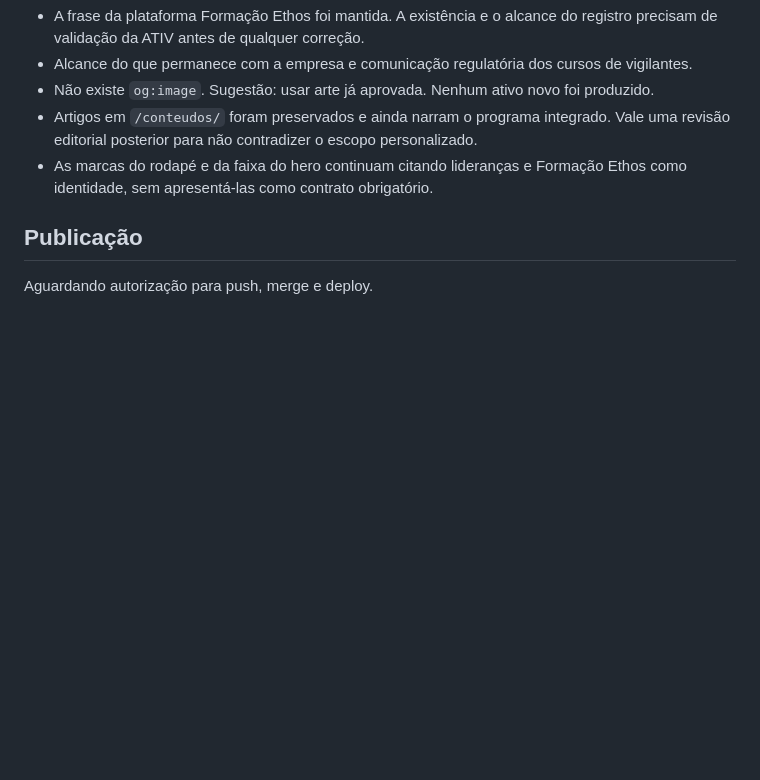
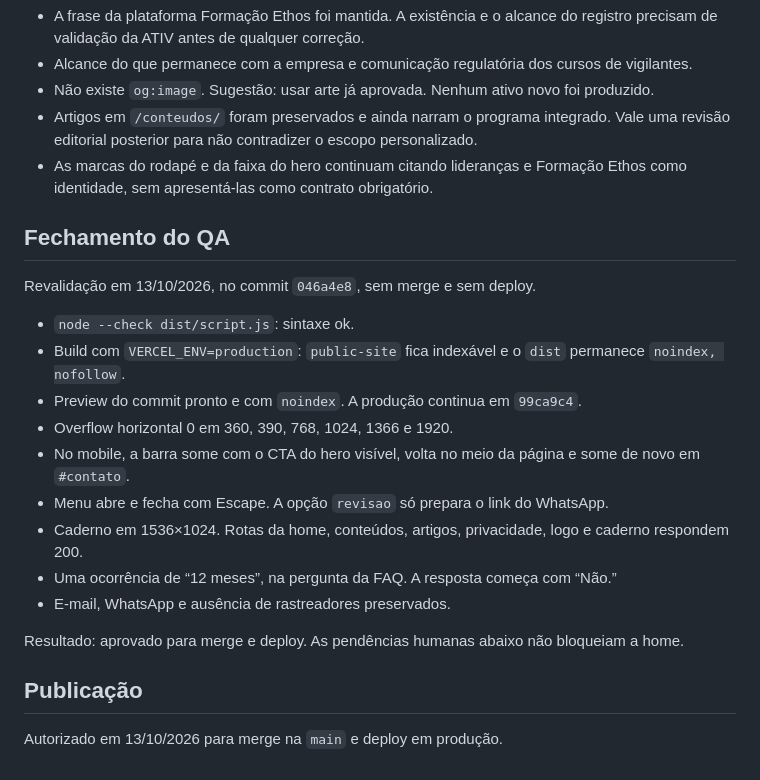
Before and after one commit to ATIVBRASIL/treinamentos, a Markdown page: auditoria/os-ativ-site-brand-001/RELATORIO.md, the part around the change. GitHub-like rendering; blank space fills up the shorter version.

Commit message:
Registra a aprovação do QA do escopo personalizado.
O fechamento documenta a revalidação antes do merge na main.

Co-authored-by: Cursor <cursoragent@cursor.com>

```diff
--- a/auditoria/os-ativ-site-brand-001/RELATORIO.md
+++ b/auditoria/os-ativ-site-brand-001/RELATORIO.md
@@ -45,6 +45,22 @@ Não há Analytics, Pixel, Hotjar nem outro rastreador no HTML ou no JavaScript.
 - Artigos em `/conteudos/` foram preservados e ainda narram o programa integrado. Vale uma revisão editorial posterior para não contradizer o escopo personalizado.
 - As marcas do rodapé e da faixa do hero continuam citando lideranças e Formação Ethos como identidade, sem apresentá-las como contrato obrigatório.
 
+## Fechamento do QA
+
+Revalidação em 13/10/2026, no commit `046a4e8`, sem merge e sem deploy.
+
+- `node --check dist/script.js`: sintaxe ok.
+- Build com `VERCEL_ENV=production`: `public-site` fica indexável e o `dist` permanece `noindex, nofollow`.
+- Preview do commit pronto e com `noindex`. A produção continua em `99ca9c4`.
+- Overflow horizontal 0 em 360, 390, 768, 1024, 1366 e 1920.
+- No mobile, a barra some com o CTA do hero visível, volta no meio da página e some de novo em `#contato`.
+- Menu abre e fecha com Escape. A opção `revisao` só prepara o link do WhatsApp.
+- Caderno em 1536×1024. Rotas da home, conteúdos, artigos, privacidade, logo e caderno respondem 200.
+- Uma ocorrência de “12 meses”, na pergunta da FAQ. A resposta começa com “Não.”
+- E-mail, WhatsApp e ausência de rastreadores preservados.
+
+Resultado: aprovado para merge e deploy. As pendências humanas abaixo não bloqueiam a home.
+
 ## Publicação
 
-Aguardando autorização para push, merge e deploy.
+Autorizado em 13/10/2026 para merge na `main` e deploy em produção.
```
